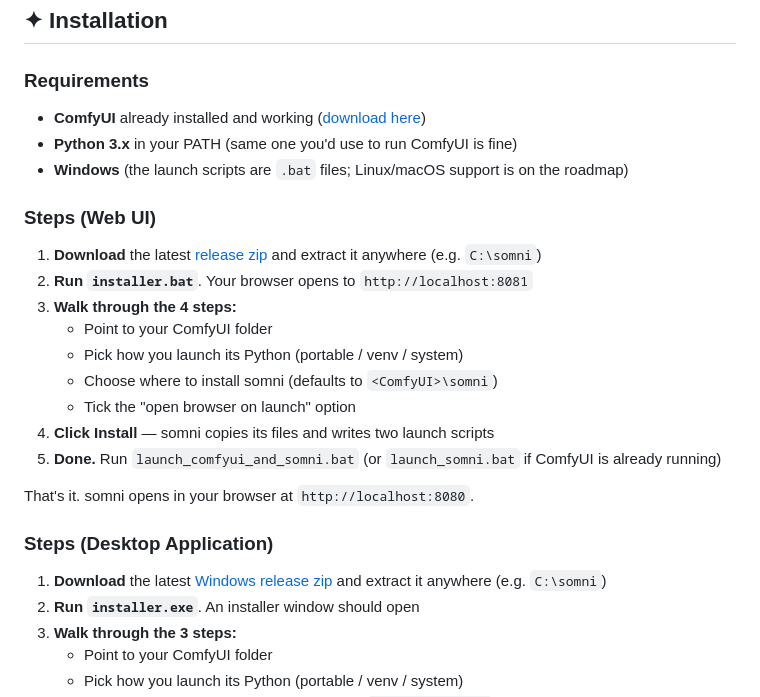
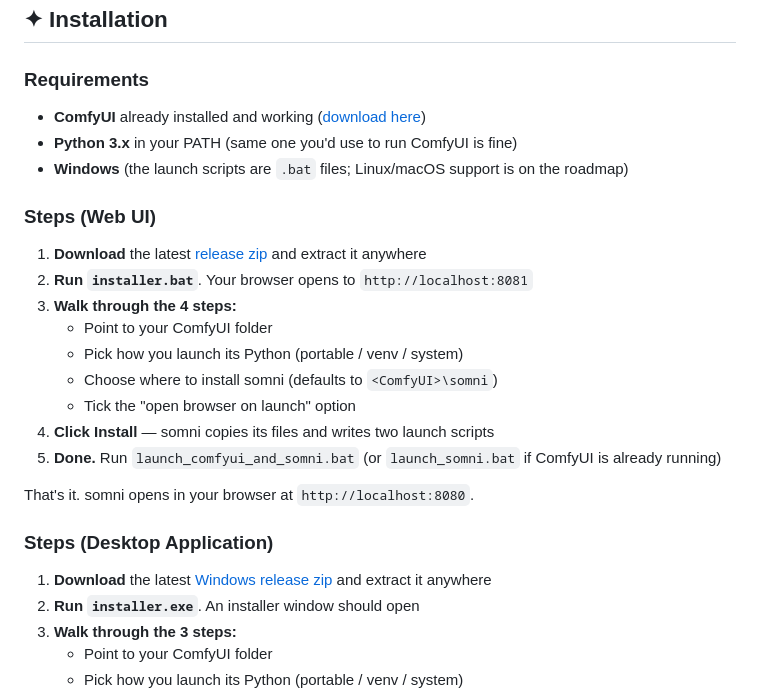
Before and after one commit to searcc/somni-comfyui, a Markdown page: README.md, the part around one of its changes. GitHub-like rendering.

```diff
--- a/README.md
+++ b/README.md
@@ -42,7 +42,7 @@ somni is a polished, opinionated frontend that runs alongside your existing Comf
 
 ### Steps (Web UI)
 
-1. **Download** the latest [release zip](../../releases) and extract it anywhere (e.g. `C:\somni`)
+1. **Download** the latest [release zip](../../releases/latest) and extract it anywhere
 2. **Run `installer.bat`**. Your browser opens to `http://localhost:8081`
 3. **Walk through the 4 steps:**
    - Point to your ComfyUI folder
@@ -56,7 +56,7 @@ That's it. somni opens in your browser at `http://localhost:8080`.
 
 ### Steps (Desktop Application)
 
-1. **Download** the latest [Windows release zip](../../releases) and extract it anywhere (e.g. `C:\somni`)
+1. **Download** the latest [Windows release zip](../../releases/latest) and extract it anywhere
 2. **Run `installer.exe`**. An installer window should open
 3. **Walk through the 3 steps:**
    - Point to your ComfyUI folder
```
Also changed, not shown: other parts of README.md (+1 -1 lines).
